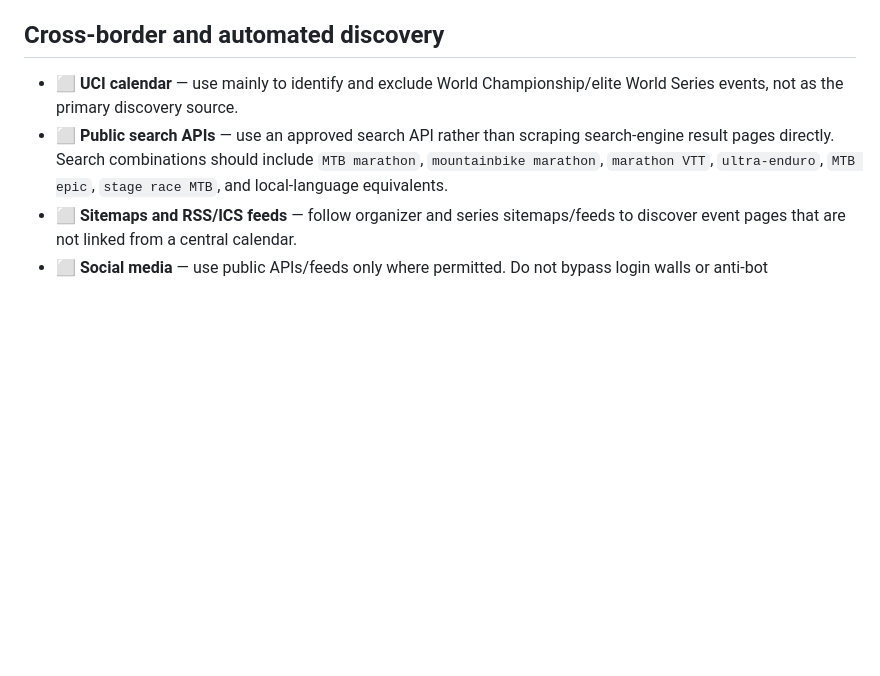
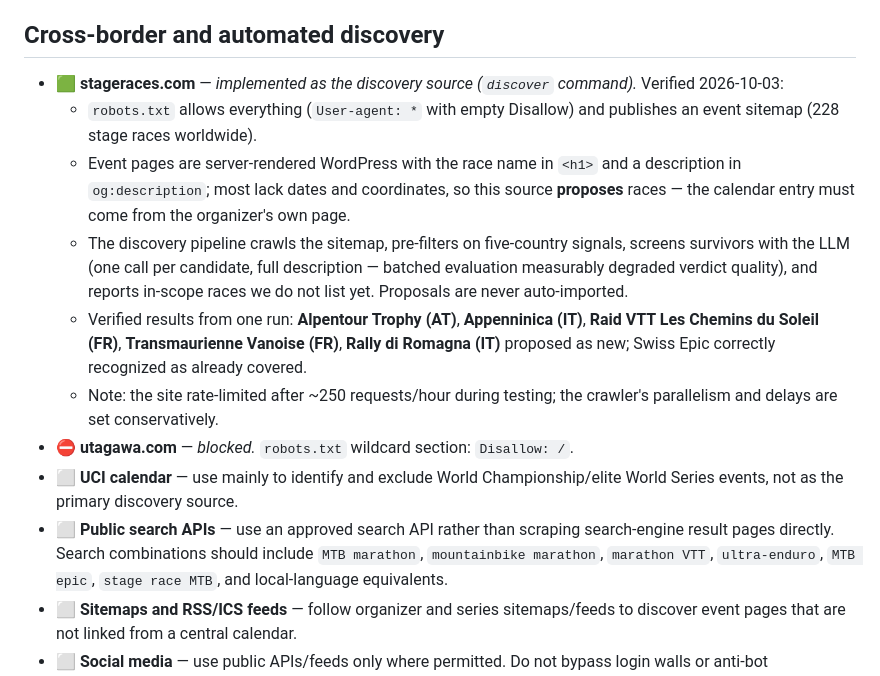
Before and after one commit to bennischober/mtb-marathon-calendar, a Markdown page: docs/DATA_SOURCES.md, the part around the change. Drawn GitHub-style; blank space fills up the shorter version.

Commit message:
docs: stageraces discovery source verified and documented

```diff
--- a/docs/DATA_SOURCES.md
+++ b/docs/DATA_SOURCES.md
@@ -86,6 +86,13 @@ Verified on 2026-10-02 by inspecting the live site and API.
 
 ## Cross-border and automated discovery
 
+- 🟩 **stageraces.com** — *implemented as the discovery source (`discover` command).* Verified 2026-10-03:
+  - `robots.txt` allows everything (`User-agent: *` with empty Disallow) and publishes an event sitemap (228 stage races worldwide).
+  - Event pages are server-rendered WordPress with the race name in `<h1>` and a description in `og:description`; most lack dates and coordinates, so this source **proposes** races — the calendar entry must come from the organizer's own page.
+  - The discovery pipeline crawls the sitemap, pre-filters on five-country signals, screens survivors with the LLM (one call per candidate, full description — batched evaluation measurably degraded verdict quality), and reports in-scope races we do not list yet. Proposals are never auto-imported.
+  - Verified results from one run: **Alpentour Trophy (AT)**, **Appenninica (IT)**, **Raid VTT Les Chemins du Soleil (FR)**, **Transmaurienne Vanoise (FR)**, **Rally di Romagna (IT)** proposed as new; Swiss Epic correctly recognized as already covered.
+  - Note: the site rate-limited after ~250 requests/hour during testing; the crawler's parallelism and delays are set conservatively.
+- ⛔ **utagawa.com** — *blocked.* `robots.txt` wildcard section: `Disallow: /`.
 - ⬜ **UCI calendar** — use mainly to identify and exclude World Championship/elite World Series events, not as the primary discovery source.
 - ⬜ **Public search APIs** — use an approved search API rather than scraping search-engine result pages directly. Search combinations should include `MTB marathon`, `mountainbike marathon`, `marathon VTT`, `ultra-enduro`, `MTB epic`, `stage race MTB`, and local-language equivalents.
 - ⬜ **Sitemaps and RSS/ICS feeds** — follow organizer and series sitemaps/feeds to discover event pages that are not linked from a central calendar.
```
